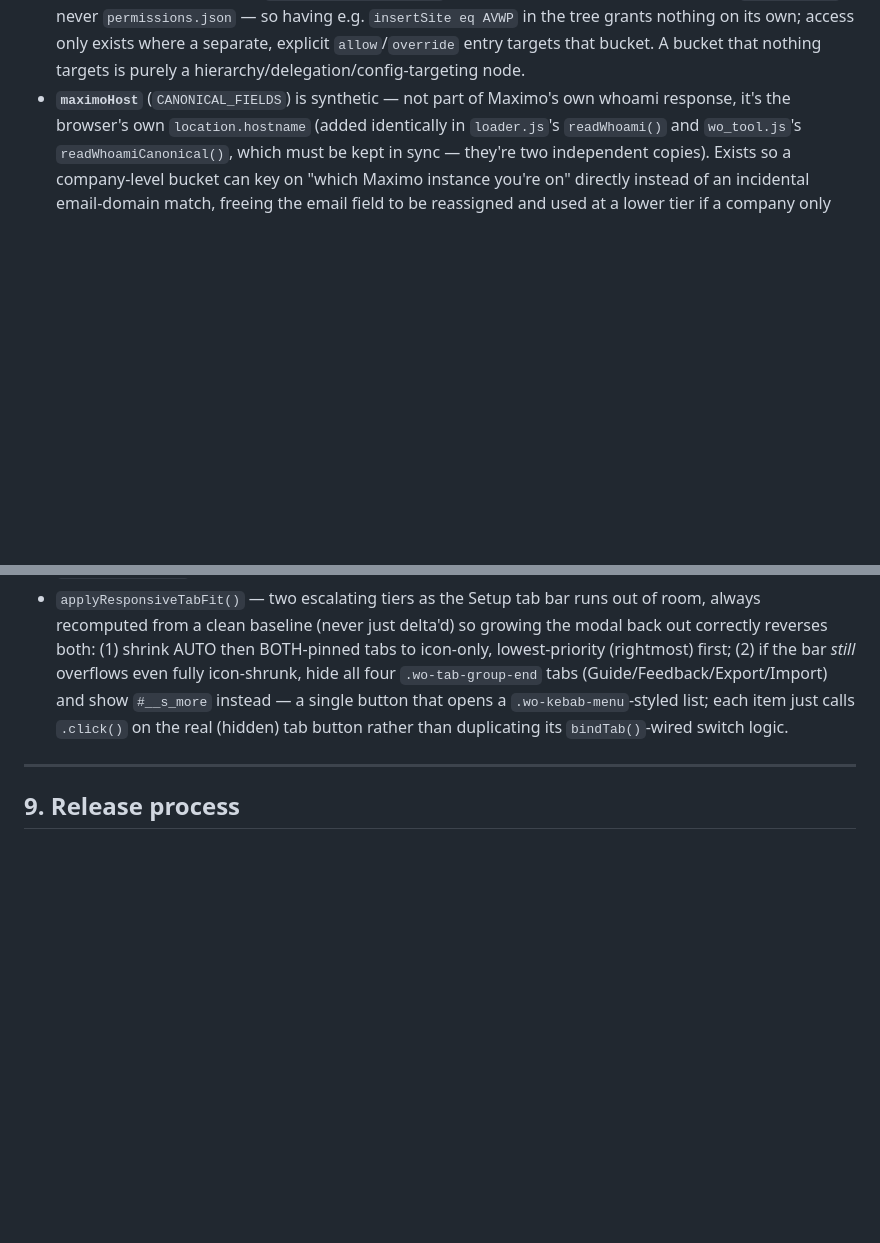
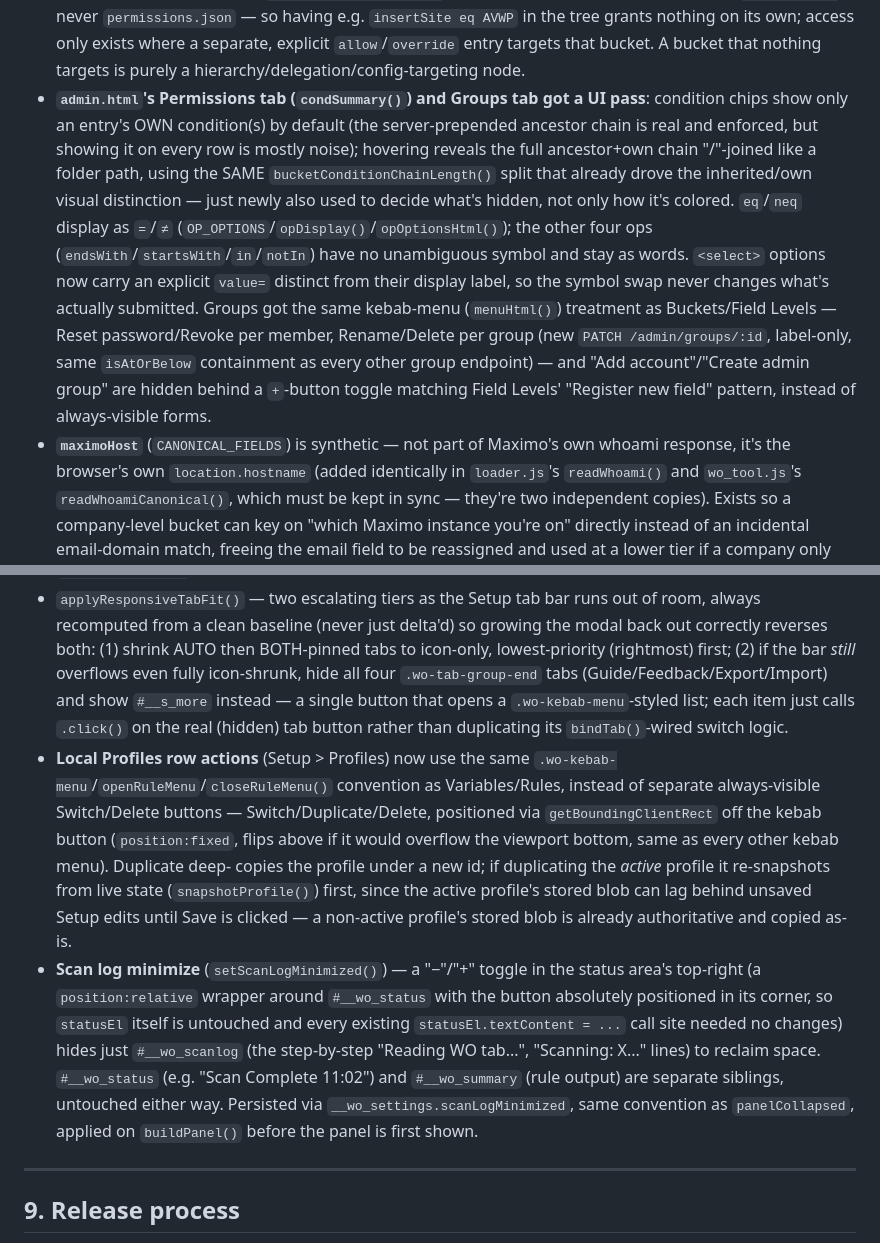
Before and after one commit to WilliamZitzmann/WO-Review-Tool, a Markdown page: ARCHITECTURE.md, 2 parts joined by grey strips. GitHub-like rendering; blank space fills up the shorter version.

Commit message:
Document admin.html/wo_tool.js UI polish batch in ARCHITECTURE.md

```diff
--- a/ARCHITECTURE.md
+++ b/ARCHITECTURE.md
@@ -332,6 +332,25 @@ cookbook-level detail there.
   grants nothing on its own; access only exists where a separate, explicit
   `allow`/`override` entry targets that bucket. A bucket that nothing
   targets is purely a hierarchy/delegation/config-targeting node.
+- **`admin.html`'s Permissions tab (`condSummary()`) and Groups tab got a
+  UI pass**: condition chips show only an entry's OWN condition(s) by
+  default (the server-prepended ancestor chain is real and enforced, but
+  showing it on every row is mostly noise); hovering reveals the full
+  ancestor+own chain "/"-joined like a folder path, using the SAME
+  `bucketConditionChainLength()` split that already drove the
+  inherited/own visual distinction — just newly also used to decide what's
+  hidden, not only how it's colored. `eq`/`neq` display as `=`/`≠`
+  (`OP_OPTIONS`/`opDisplay()`/`opOptionsHtml()`); the other four ops
+  (`endsWith`/`startsWith`/`in`/`notIn`) have no unambiguous symbol and
+  stay as words. `<select>` options now carry an explicit `value=` distinct
+  from their display label, so the symbol swap never changes what's
+  actually submitted. Groups got the same kebab-menu (`menuHtml()`)
+  treatment as Buckets/Field Levels — Reset password/Revoke per member,
+  Rename/Delete per group (new `PATCH /admin/groups/:id`, label-only,
+  same `isAtOrBelow` containment as every other group endpoint) — and
+  "Add account"/"Create admin group" are hidden behind a `+`-button toggle
+  matching Field Levels' "Register new field" pattern, instead of
+  always-visible forms.
 - **`maximoHost`** (`CANONICAL_FIELDS`) is synthetic — not part of
   Maximo's own whoami response, it's the browser's own
   `location.hostname` (added identically in `loader.js`'s `readWhoami()`
@@ -1618,6 +1637,27 @@ held.
   instead — a single button that opens a `.wo-kebab-menu`-styled list; each
   item just calls `.click()` on the real (hidden) tab button rather than
   duplicating its `bindTab()`-wired switch logic.
+- **Local Profiles row actions** (Setup > Profiles) now use the same
+  `.wo-kebab-menu`/`openRuleMenu`/`closeRuleMenu()` convention as
+  Variables/Rules, instead of separate always-visible Switch/Delete
+  buttons — Switch/Duplicate/Delete, positioned via `getBoundingClientRect`
+  off the kebab button (`position:fixed`, flips above if it would overflow
+  the viewport bottom, same as every other kebab menu). Duplicate deep-
+  copies the profile under a new id; if duplicating the *active* profile it
+  re-snapshots from live state (`snapshotProfile()`) first, since the
+  active profile's stored blob can lag behind unsaved Setup edits until
+  Save is clicked — a non-active profile's stored blob is already
+  authoritative and copied as-is.
+- **Scan log minimize** (`setScanLogMinimized()`) — a "−"/"+" toggle in the
+  status area's top-right (a `position:relative` wrapper around
+  `#__wo_status` with the button absolutely positioned in its corner, so
+  `statusEl` itself is untouched and every existing `statusEl.textContent
+  = ...` call site needed no changes) hides just `#__wo_scanlog` (the
+  step-by-step "Reading WO tab...", "Scanning: X..." lines) to reclaim
+  space. `#__wo_status` (e.g. "Scan Complete 11:02") and `#__wo_summary`
+  (rule output) are separate siblings, untouched either way. Persisted via
+  `__wo_settings.scanLogMinimized`, same convention as `panelCollapsed`,
+  applied on `buildPanel()` before the panel is first shown.
 
 ---
 
```
